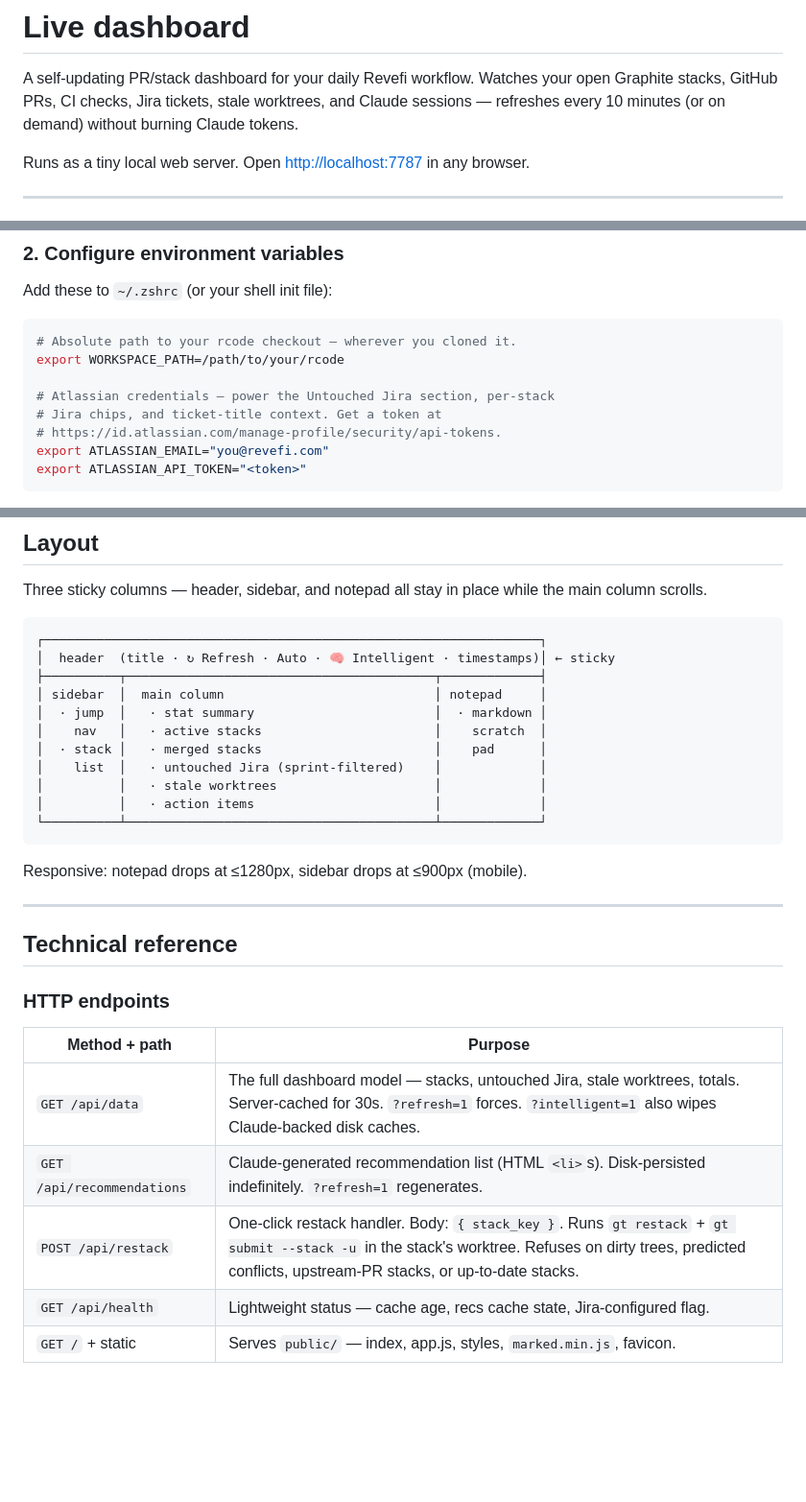
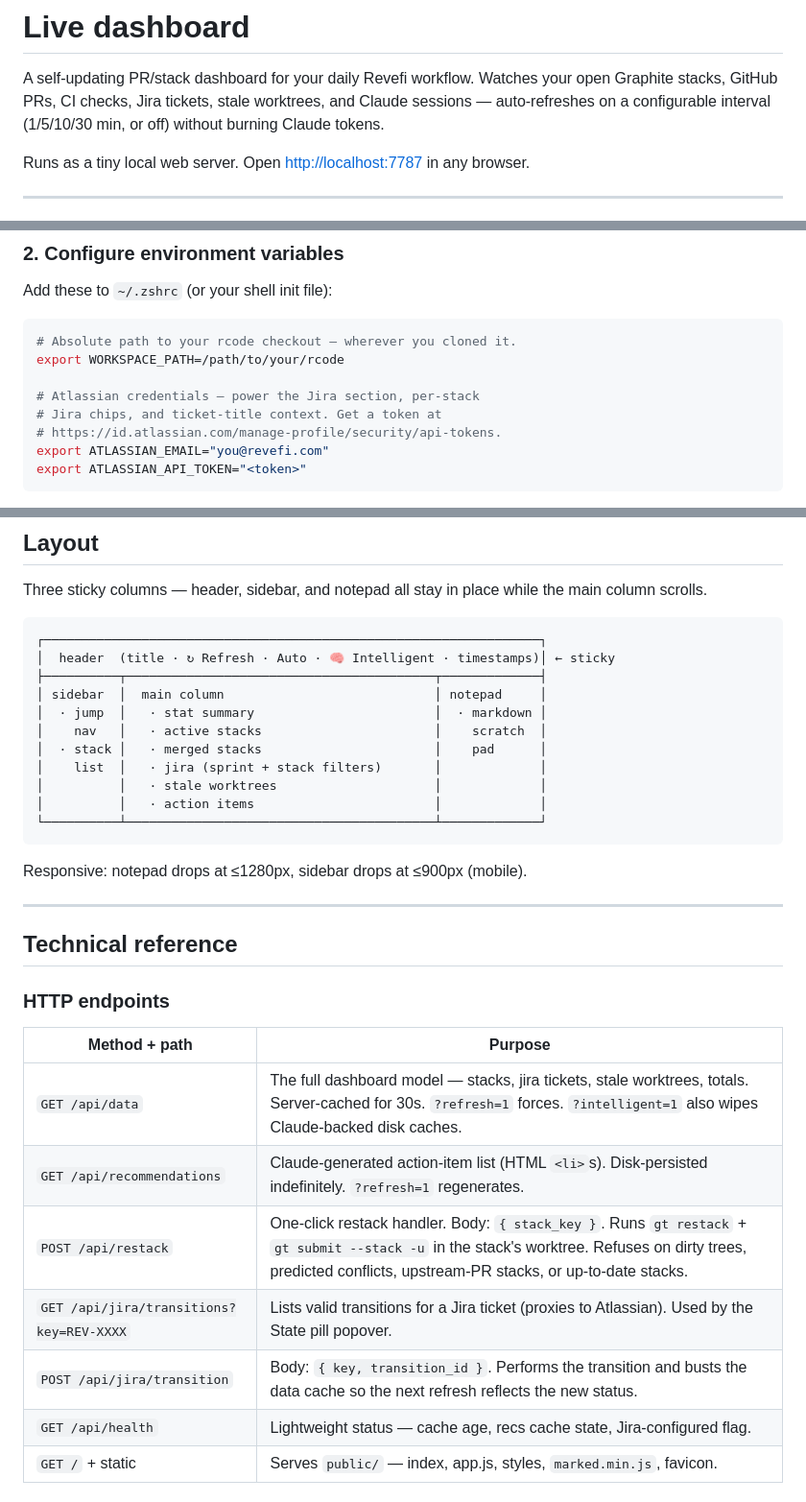
Before and after one commit to revefi/dashboard, a Markdown page: README.md, 3 parts joined by grey strips. Shown at 96% size. Rendered like a GitHub page; blank space fills up the shorter version.

```diff
--- a/README.md
+++ b/README.md
@@ -2,8 +2,8 @@
 
 A self-updating PR/stack dashboard for your daily Revefi workflow. Watches your
 open Graphite stacks, GitHub PRs, CI checks, Jira tickets, stale worktrees, and
-Claude sessions — refreshes every 10 minutes (or on demand) without burning
-Claude tokens.
+Claude sessions — auto-refreshes on a configurable interval (1/5/10/30 min, or
+off) without burning Claude tokens.
 
 Runs as a tiny local web server. Open <http://localhost:7787> in any browser.
 
@@ -40,7 +40,7 @@ Add these to `~/.zshrc` (or your shell init file):
 # Absolute path to your rcode checkout — wherever you cloned it.
 export WORKSPACE_PATH=/path/to/your/rcode
 
-# Atlassian credentials — power the Untouched Jira section, per-stack
+# Atlassian credentials — power the Jira section, per-stack
 # Jira chips, and ticket-title context. Get a token at
 # https://id.atlassian.com/manage-profile/security/api-tokens.
 export ATLASSIAN_EMAIL="you@revefi.com"
@@ -192,7 +214,7 @@ the main column scrolls.
 │  · jump  │   · stat summary                        │  · markdown │
 │    nav   │   · active stacks                       │    scratch  │
 │  · stack │   · merged stacks                       │    pad      │
-│    list  │   · untouched Jira (sprint-filtered)    │             │
+│    list  │   · jira (sprint + stack filters)       │             │
 │          │   · stale worktrees                     │             │
 │          │   · action items                        │             │
 └──────────┴─────────────────────────────────────────┴─────────────┘
@@ -208,9 +230,11 @@ Responsive: notepad drops at ≤1280px, sidebar drops at ≤900px (mobile).
 
 | Method + path | Purpose |
 | --- | --- |
-| `GET /api/data` | The full dashboard model — stacks, untouched Jira, stale worktrees, totals. Server-cached for 30s. `?refresh=1` forces. `?intelligent=1` also wipes Claude-backed disk caches. |
-| `GET /api/recommendations` | Claude-generated recommendation list (HTML `<li>`s). Disk-persisted indefinitely. `?refresh=1` regenerates. |
+| `GET /api/data` | The full dashboard model — stacks, jira tickets, stale worktrees, totals. Server-cached for 30s. `?refresh=1` forces. `?intelligent=1` also wipes Claude-backed disk caches. |
+| `GET /api/recommendations` | Claude-generated action-item list (HTML `<li>`s). Disk-persisted indefinitely. `?refresh=1` regenerates. |
 | `POST /api/restack` | One-click restack handler. Body: `{ stack_key }`. Runs `gt restack` + `gt submit --stack -u` in the stack's worktree. Refuses on dirty trees, predicted conflicts, upstream-PR stacks, or up-to-date stacks. |
+| `GET /api/jira/transitions?key=REV-XXXX` | Lists valid transitions for a Jira ticket (proxies to Atlassian). Used by the State pill popover. |
+| `POST /api/jira/transition` | Body: `{ key, transition_id }`. Performs the transition and busts the data cache so the next refresh reflects the new status. |
 | `GET /api/health` | Lightweight status — cache age, recs cache state, Jira-configured flag. |
 | `GET /` + static | Serves `public/` — index, app.js, styles, `marked.min.js`, favicon. |
 
```
Also changed, not shown: other parts of README.md (+43 -15 lines), CLAUDE.md (+86 -34 lines).
